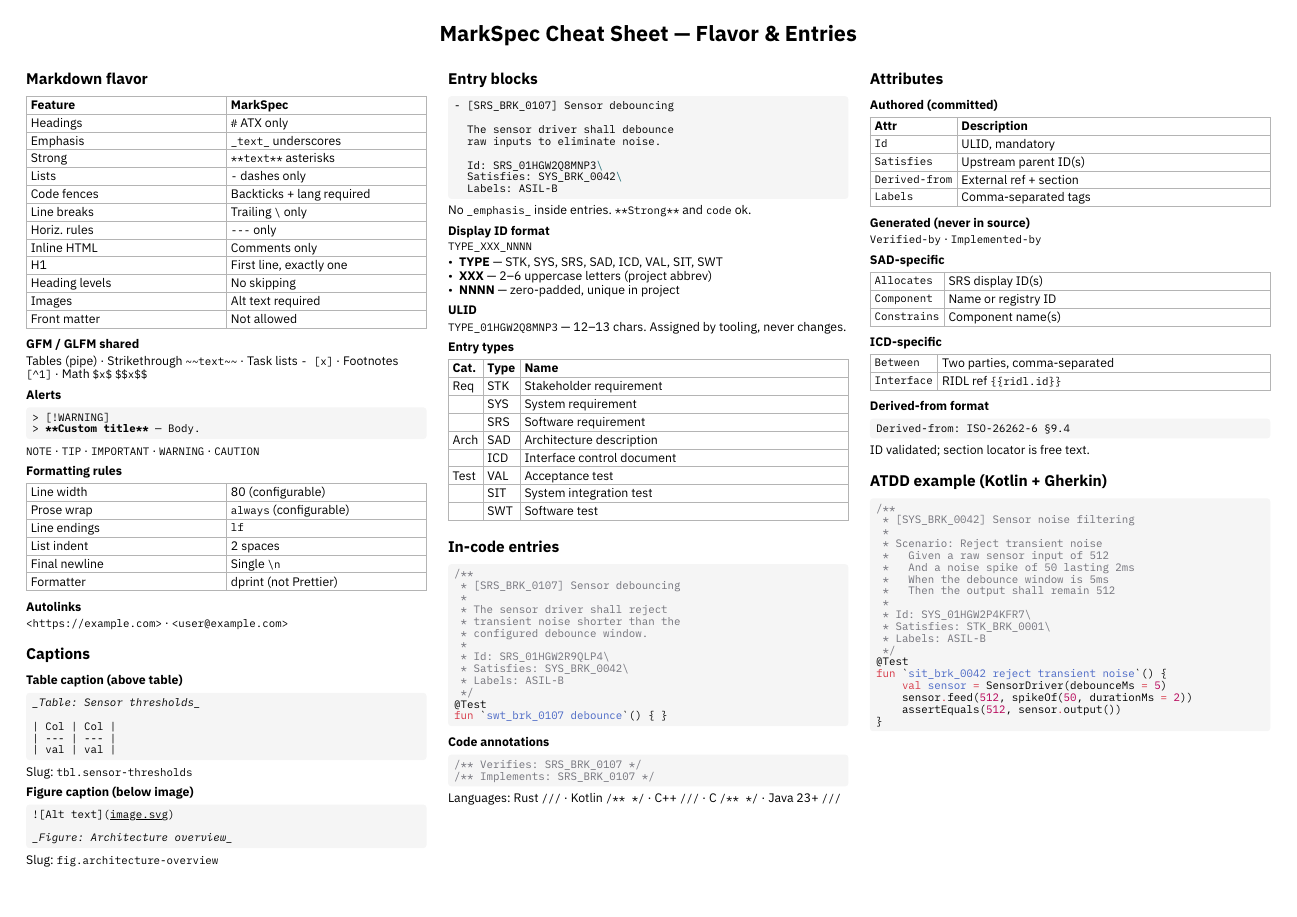
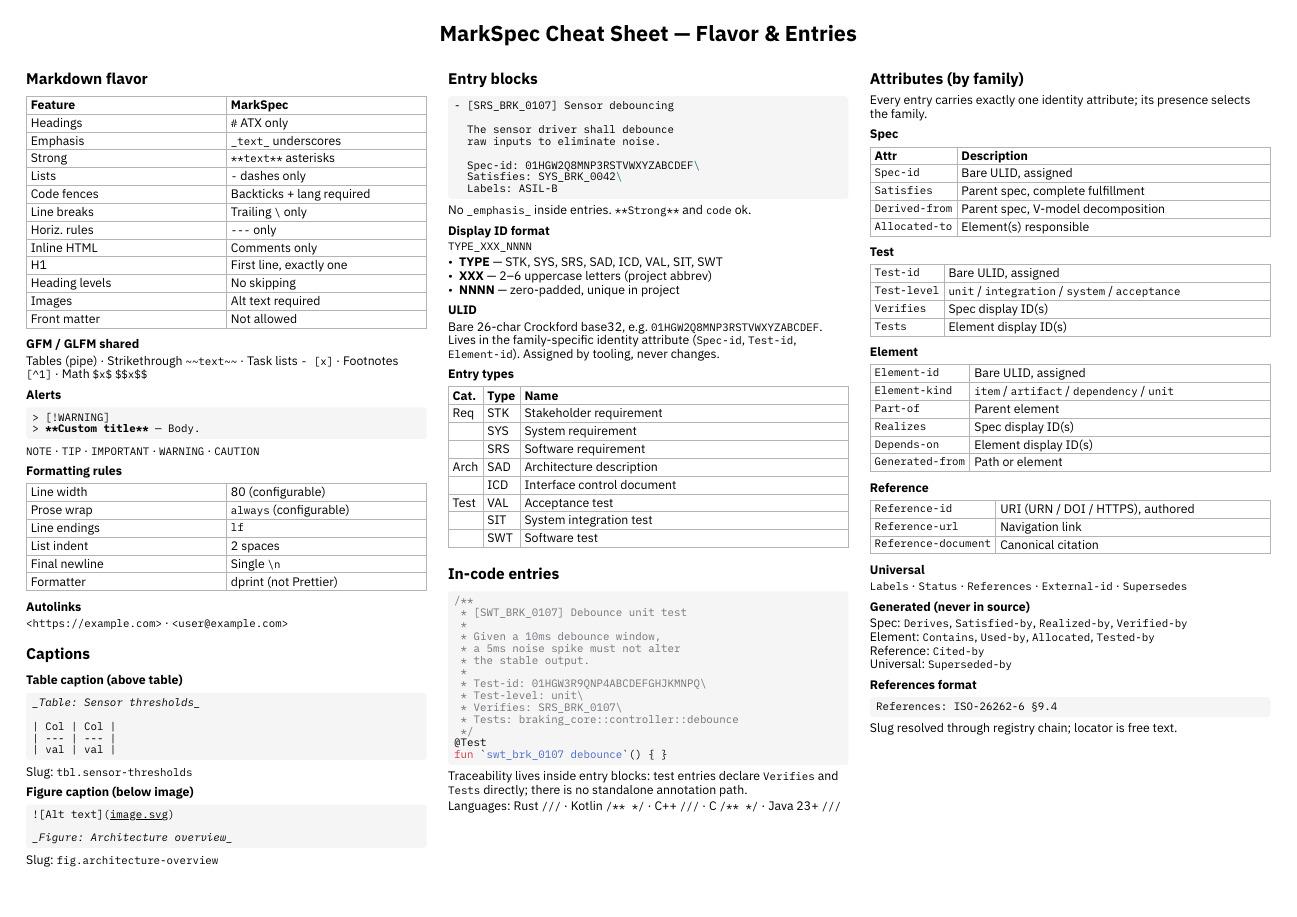
Before and after one commit to driftsys/markspec, a Typst document (docs/cheatsheet/markspec-cheatsheet.typ): page 1 of 2. Compiled offline with Typst 0.15.

Commit message:
docs(docs): migrate user-facing entry examples to four-family model
Dogfood the ADR-002 v2 work landed in #199..#214. User-facing docs now
show the new identity attributes (Spec-id / Test-id / Element-id) with
bare Crockford ULIDs and family-appropriate relations.

Files touched:

- README.md — the "Entry blocks" example now shows Spec-id with a
  bare 26-char ULID
- AGENTS.md — two test-code examples switched to Spec-id
- docs/examples/entry-rendering.md — the full rendering showcase
  migrated: STK/SYS/SWE/SAD/ICD/SRS examples carry Spec-id, SWT/SIT
  examples carry Test-id with Test-level
- docs/cheatsheet/markspec-cheatsheet.typ — entry-block example
  updated; attributes section rewritten to show the four-family
  structure (spec/test/element/reference tables) and the actual
  generated-attribute vocabulary; ULID section explains bare 26-char
  Crockford form; in-code example shows a Test entry with Test-id,
  Test-level, Verifies, Tests
- docs/spec/language/ast.md — msAttributeBlock example updated from
  Id: SRS_<prefixed> to Spec-id: <bare>
- docs/spec/site-schema.md — the §6 references example migrated to
  Spec-id. The §6.3 process/profile examples (PTYPE, FReq, TC, etc.)
  are left as-is because they describe a profile-format mechanism
  that pre-dates the v2 rewrite and will be re-specified by a future
  profile-format ADR.

Test fixtures (tests/fixtures/*, tests/e2e/*) continue to use legacy
Id: on purpose — they exercise the legacy path which stays working
during the transition.

Validated locally:
  $ markspec compile docs/examples/entry-rendering.md
  10 entries, 10 links from 1 files

384/384 tests still pass.

Refs: #215

Co-Authored-By: Claude Opus 4.7 (1M context) <noreply@anthropic.com>

````diff
--- a/docs/cheatsheet/markspec-cheatsheet.typ
+++ b/docs/cheatsheet/markspec-cheatsheet.typ
@@ -111,7 +111,7 @@ Slug: `fig.architecture-overview`
   The sensor driver shall debounce
   raw inputs to eliminate noise.
 
-  Id: SRS_01HGW2Q8MNP3\
+  Spec-id: 01HGW2Q8MNP3RSTVWXYZABCDEF\
   Satisfies: SYS_BRK_0042\
   Labels: ASIL-B
 ```]
@@ -128,7 +128,9 @@ No `_emphasis_` inside entries. `**Strong**` and `` `code` `` ok.
 
 == ULID
 
-`TYPE_01HGW2Q8MNP3` — 12–13 chars. Assigned by tooling, never changes.
+Bare 26-char Crockford base32, e.g. `01HGW2Q8MNP3RSTVWXYZABCDEF`.
+Lives in the family-specific identity attribute (`Spec-id`, `Test-id`,
+`Element-id`). Assigned by tooling, never changes.
 
 == Entry types
 
@@ -151,39 +153,37 @@ No `_emphasis_` inside entries. `**Strong**` and `` `code` `` ok.
 
 #code[```kotlin
 /**
- * [SRS_BRK_0107] Sensor debouncing
+ * [SWT_BRK_0107] Debounce unit test
  *
- * The sensor driver shall reject
- * transient noise shorter than the
- * configured debounce window.
+ * Given a 10ms debounce window,
+ * a 5ms noise spike must not alter
+ * the stable output.
  *
- * Id: SRS_01HGW2R9QLP4\
- * Satisfies: SYS_BRK_0042\
- * Labels: ASIL-B
+ * Test-id: 01HGW3R9QNP4ABCDEFGHJKMNPQ\
+ * Test-level: unit\
+ * Verifies: SRS_BRK_0107\
+ * Tests: braking_core::controller::debounce
  */
 @Test
 fun `swt_brk_0107 debounce`() { }
 ```]
 
-== Code annotations
-
-#code[```kotlin
-/** Verifies: SRS_BRK_0107 */
-/** Implements: SRS_BRK_0107 */
-```]
+Traceability lives inside entry blocks: test entries declare `Verifies`
+and `Tests` directly; there is no standalone annotation path.
 
 Languages: Rust `///` · Kotlin `/** */` · C++ `///` · C `/** */` · Java 23+ `///`
 
 #colbreak()
 
-= Attributes
+= Attributes (by family)
 
-== Authored (committed)
+Every entry carries exactly one identity attribute; its presence selects
+the family.
+
+== Spec
 
 #table(
   columns: (auto, 1fr),
   stroke: 0.4pt + luma(180),
   inset: 3pt,
   table.header[*Attr*][*Description*],
-  [`Id`], [ULID, mandatory],
-  [`Satisfies`], [Upstream parent ID(s)],
@@ -192,28 +191,34 @@ Languages: Rust `///` · Kotlin `/** */` · C++ `///` · C `/** */` · Java 23+
+  [`Satisfies`], [Parent spec, complete fulfillment],
+  [`Derived-from`], [Parent spec, V-model decomposition],
+  [`Allocated-to`], [Element(s) responsible],
 )
 
-== Generated (never in source)
-
-`Verified-by` · `Implemented-by`
-
-== SAD-specific
+== Test
 
 #table(
   columns: (auto, 1fr),
   stroke: 0.4pt + luma(180),
   inset: 3pt,
-  [`Allocates`], [SRS display ID(s)],
-  [`Component`], [Name or registry ID],
-  [`Constrains`], [Component name(s)],
+  [`Test-id`], [Bare ULID, assigned],
+  [`Test-level`], [`unit` / `integration` / `system` / `acceptance`],
+  [`Verifies`], [Spec display ID(s)],
+  [`Tests`], [Element display ID(s)],
 )
 
-== ICD-specific
+== Element
 
 #table(
   columns: (auto, 1fr),
   stroke: 0.4pt + luma(180),
   inset: 3pt,
-  [`Between`], [Two parties, comma-separated],
-  [`Interface`], [RIDL ref `{{ridl.id}}`],
+  [`Element-id`], [Bare ULID, assigned],
+  [`Element-kind`], [`item` / `artifact` / `dependency` / `unit`],
+  [`Part-of`], [Parent element],
+  [`Realizes`], [Spec display ID(s)],
+  [`Depends-on`], [Element display ID(s)],
+  [`Generated-from`], [Path or element],
 )
 
-== Derived-from format
+== Reference
+
+#table(
@@ -219,0 +228,6 @@ Languages: Rust `///` · Kotlin `/** */` · C++ `///` · C `/** */` · Java 23+
+  [`Reference-id`], [URI (URN / DOI / HTTPS), authored],
+  [`Reference-url`], [Navigation link],
+  [`Reference-document`], [Canonical citation],
+)
+
+== Universal
@@ -220,33 +244,10 @@ Languages: Rust `///` · Kotlin `/** */` · C++ `///` · C `/** */` · Java 23+
+== References format
 
 #code[```text
-Derived-from: ISO-26262-6 §9.4
+References: ISO-26262-6 §9.4
 ```]
 
-ID validated; section locator is free text.
-
-= ATDD example (Kotlin + Gherkin)
-
-#code[```kotlin
-/**
- * [SYS_BRK_0042] Sensor noise filtering
- *
- * Scenario: Reject transient noise
- *   Given a raw sensor input of 512
- *   And a noise spike of 50 lasting 2ms
- *   When the debounce window is 5ms
- *   Then the output shall remain 512
- *
- * Id: SYS_01HGW2P4KFR7\
- * Satisfies: STK_BRK_0001\
- * Labels: ASIL-B
- */
-@Test
-fun `sit_brk_0042 reject transient noise`() {
-    val sensor = SensorDriver(debounceMs = 5)
-    sensor.feed(512, spikeOf(50, durationMs = 2))
-    assertEquals(512, sensor.output())
-}
-```]
+Slug resolved through registry chain; locator is free text.
 
 ]
 
````
Also changed, not shown: AGENTS.md (+3 -3 lines), docs/examples/entry-rendering.md (+10 -10 lines), docs/spec/language/ast.md (+4 -4 lines), docs/spec/site-schema.md (+2 -2 lines), README.md, docs/cheatsheet/markspec-cheatsheet.typ (16 more changed lines).
